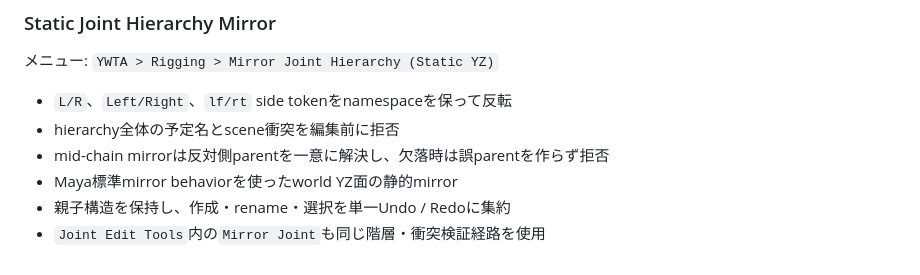
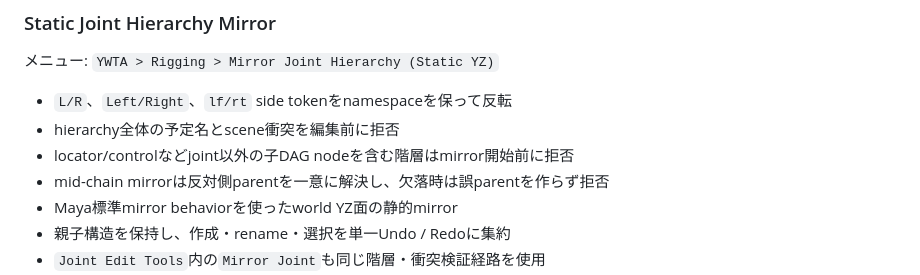
Before and after one commit to yohawing/ywtatools, a Markdown page: docs/fabricator-maya-adoption.md, the part around the change. Rendered like a GitHub page.

Commit message:
docs: document joint mirror attachment guard

```diff
--- a/docs/fabricator-maya-adoption.md
+++ b/docs/fabricator-maya-adoption.md
@@ -152,6 +152,7 @@ thumbnail capture、カテゴリ検索、mirrored pose はまだありません
 
 - `L/R`、`Left/Right`、`lf/rt` side tokenをnamespaceを保って反転
 - hierarchy全体の予定名とscene衝突を編集前に拒否
+- locator/controlなどjoint以外の子DAG nodeを含む階層はmirror開始前に拒否
 - mid-chain mirrorは反対側parentを一意に解決し、欠落時は誤parentを作らず拒否
 - Maya標準mirror behaviorを使ったworld YZ面の静的mirror
 - 親子構造を保持し、作成・rename・選択を単一Undo / Redoに集約
```
